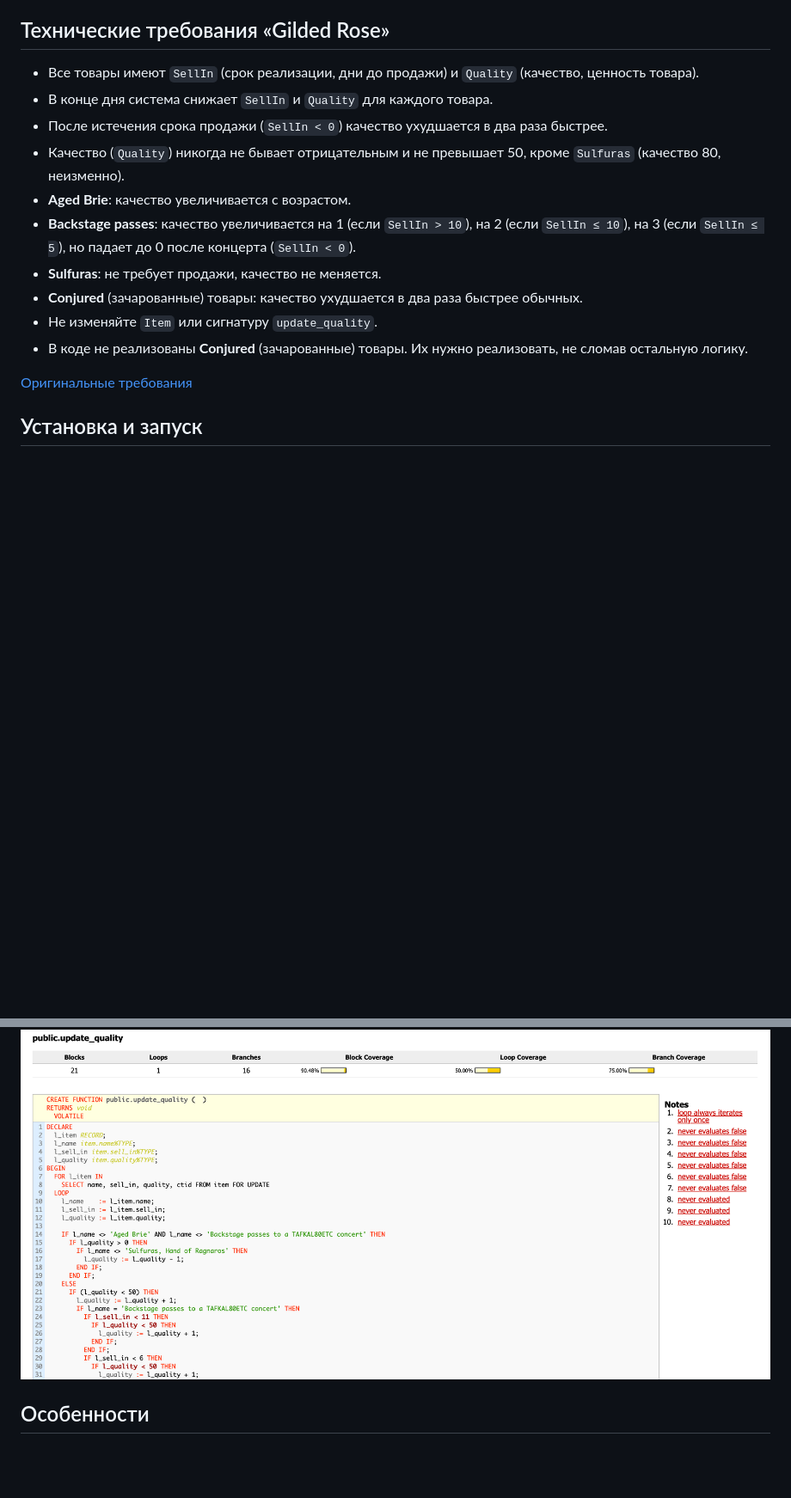
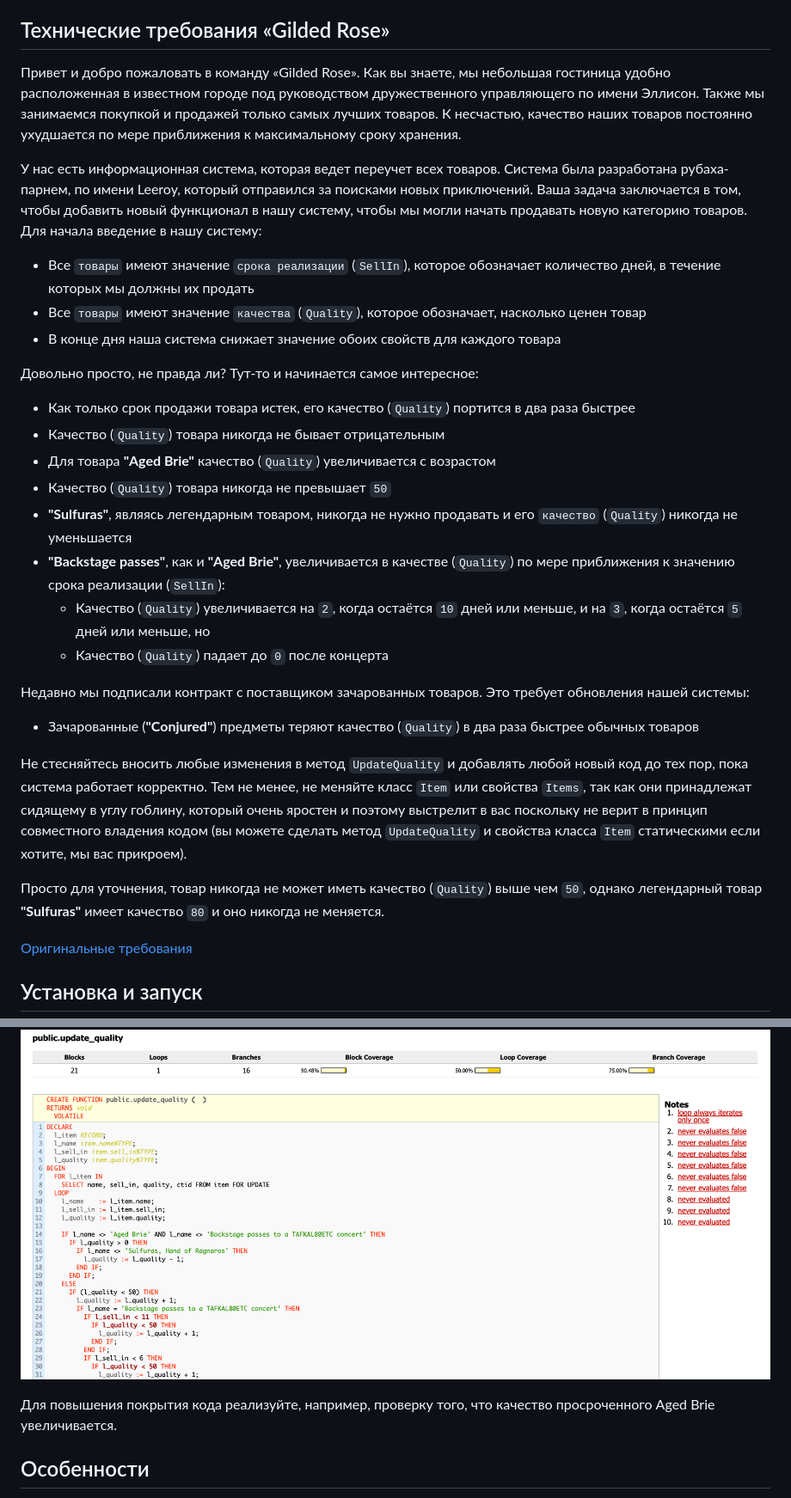
Before and after one commit to vasiliy-mikhailov/gilded-rose-postgresql, a Markdown page: README.md, 2 parts joined by grey strips. Shown at 86% size. GitHub-like rendering; blank space fills up the shorter version.

Commit message:
Initial commit

```diff
--- a/README.md
+++ b/README.md
@@ -11,16 +11,44 @@
 
 ## Технические требования «Gilded Rose»
 
-- Все товары имеют `SellIn` (срок реализации, дни до продажи) и `Quality` (качество, ценность товара).
-- В конце дня система снижает `SellIn` и `Quality` для каждого товара.
-- После истечения срока продажи (`SellIn < 0`) качество ухудшается в два раза быстрее.
-- Качество (`Quality`) никогда не бывает отрицательным и не превышает 50, кроме `Sulfuras` (качество 80, неизменно).
-- **Aged Brie**: качество увеличивается с возрастом.
-- **Backstage passes**: качество увеличивается на 1 (если `SellIn > 10`), на 2 (если `SellIn ≤ 10`), на 3 (если `SellIn ≤ 5`), но падает до 0 после концерта (`SellIn < 0`).
-- **Sulfuras**: не требует продажи, качество не меняется.
-- **Conjured** (зачарованные) товары: качество ухудшается в два раза быстрее обычных.
-- Не изменяйте `Item` или сигнатуру `update_quality`.
-- В коде не реализованы **Conjured** (зачарованные) товары. Их нужно реализовать, не сломав остальную логику.
+
+Привет и добро пожаловать в команду «Gilded Rose». Как вы знаете, мы небольшая гостиница удобно расположенная
+в известном городе под руководством дружественного управляющего по имени Эллисон. Также мы занимаемся покупкой
+и продажей только самых лучших товаров. К несчастью, качество наших товаров постоянно ухудшается по мере приближения
+к максимальному сроку хранения.
+
+У нас есть информационная система, которая ведет переучет всех товаров. Система
+была разработана рубаха-парнем, по имени Leeroy, который отправился за поисками новых приключений. Ваша задача
+заключается в том, чтобы добавить новый функционал в нашу систему, чтобы мы могли начать продавать новую категорию
+товаров. Для начала введение в нашу систему:
+
+- Все `товары` имеют значение `срока реализации` (`SellIn`), которое обозначает количество дней, в течение которых мы должны их продать
+- Все `товары` имеют значение `качества` (`Quality`), которое обозначает, насколько ценен товар
+- В конце дня наша система снижает значение обоих свойств для каждого товара
+
+Довольно просто, не правда ли? Тут-то и начинается самое интересное:
+
+- Как только срок продажи товара истек, его качество (`Quality`) портится в два раза быстрее
+- Качество (`Quality`) товара никогда не бывает отрицательным
+- Для товара __"Aged Brie"__ качество (`Quality`) увеличивается с возрастом
+- Качество (`Quality`) товара никогда не превышает `50`
+- __"Sulfuras"__, являясь легендарным товаром, никогда не нужно продавать и его `качество` (`Quality`) никогда не уменьшается
+- __"Backstage passes"__, как и __"Aged Brie"__, увеличивается в качестве (`Quality`) по мере приближения к значению срока реализации (`SellIn`):
+	- Качество (`Quality`) увеличивается на `2`, когда остаётся `10` дней или меньше, и на `3`, когда остаётся `5` дней или меньше, но
+	- Качество (`Quality`) падает до `0` после концерта
+
+Недавно мы подписали контракт с поставщиком зачарованных товаров. Это требует обновления нашей системы:
+
+- Зачарованные (__"Conjured"__) предметы теряют качество (`Quality`) в два раза быстрее обычных товаров
+
+Не стесняйтесь вносить любые изменения в метод `UpdateQuality` и добавлять любой новый код до тех пор,
+пока система работает корректно. Тем не менее, не меняйте класс `Item` или свойства `Items`, так как они принадлежат
+сидящему в углу гоблину, который очень яростен и поэтому выстрелит в вас поскольку не верит в принцип
+совместного владения кодом (вы можете сделать метод `UpdateQuality` и свойства класса `Item` статическими
+если хотите, мы вас прикроем).
+
+Просто для уточнения, товар никогда не может иметь качество (`Quality`) выше чем `50`, однако легендарный товар __"Sulfuras"__
+имеет качество `80` и оно никогда не меняется.
 
 [Оригинальные требования](https://github.com/emilybache/GildedRose-Refactoring-Kata/blob/main/GildedRoseRequirements_ru.md)
 
@@ -75,6 +103,8 @@ Result: PASS
 Piggly отображает покрытие кода не по строкам, а по блокам, ветвлениям кода и циклам. Пример отчета (замечания 1-10 справа):
 
 ![Coverage Report](coverage.png)
+
+Для повышения покрытия кода реализуйте, например, проверку того, что качество просроченного Aged Brie увеличивается.
 
 ## Особенности
 
```
